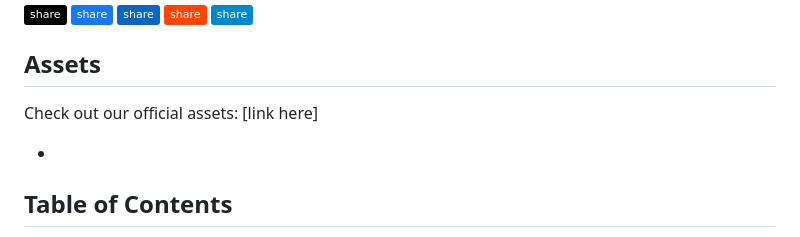
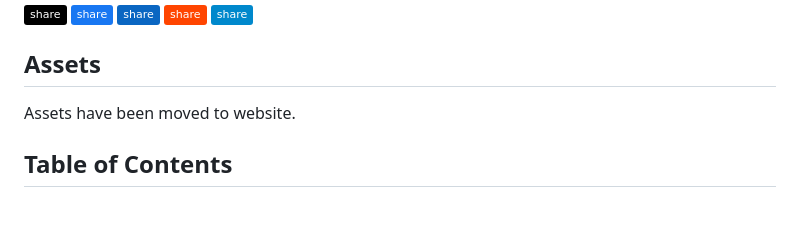
Before and after one commit to Iridic-dev/Iridic, a Markdown page: README.md, the part around the change. Rendered like a GitHub page; badges without logos; blank space fills up the shorter version.

```diff
--- a/README.md
+++ b/README.md
@@ -39,10 +39,7 @@ Iridic™ Assets Include the following types:
 [![Share](https://img.shields.io/badge/share-0088CC?logo=telegram&logoColor=white)](https://t.me/share/url?url=https://github.com/Insomyx/Iridic/&text=Check%20out%20this%20project%20on%20GitHub)
 
 ## Assets
-Check out our official assets:
-[link here]
-
--
+Assets have been moved to website.
 
 ## Table of Contents
 - [About](#-about)
```
